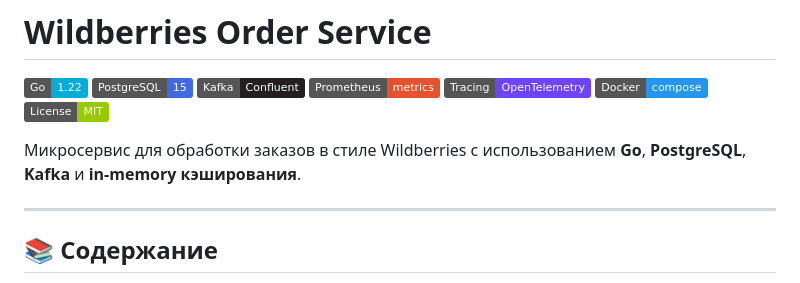
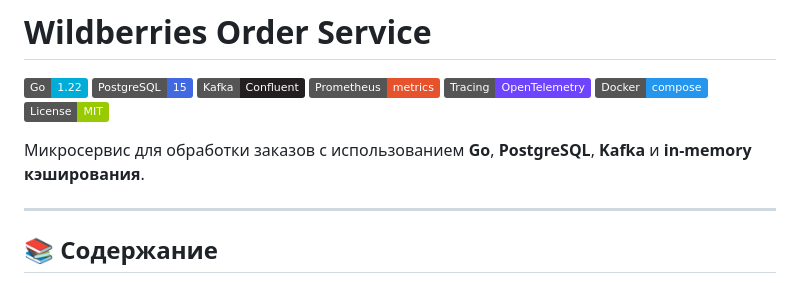
Before and after one commit to Sneypsleep90/orderservice, a Markdown page: README.md, the part around the change. Drawn GitHub-style; badges without logos.

```diff
--- a/README.md
+++ b/README.md
@@ -8,7 +8,7 @@
 ![Docker](https://img.shields.io/badge/Docker-compose-2496ED?logo=docker&logoColor=white)
 ![License](https://img.shields.io/badge/License-MIT-green)
 
-Микросервис для обработки заказов в стиле Wildberries с использованием **Go**, **PostgreSQL**, **Kafka** и **in-memory кэширования**.
+Микросервис для обработки заказов с использованием **Go**, **PostgreSQL**, **Kafka** и **in-memory кэширования**.
 
 ---
 
```
